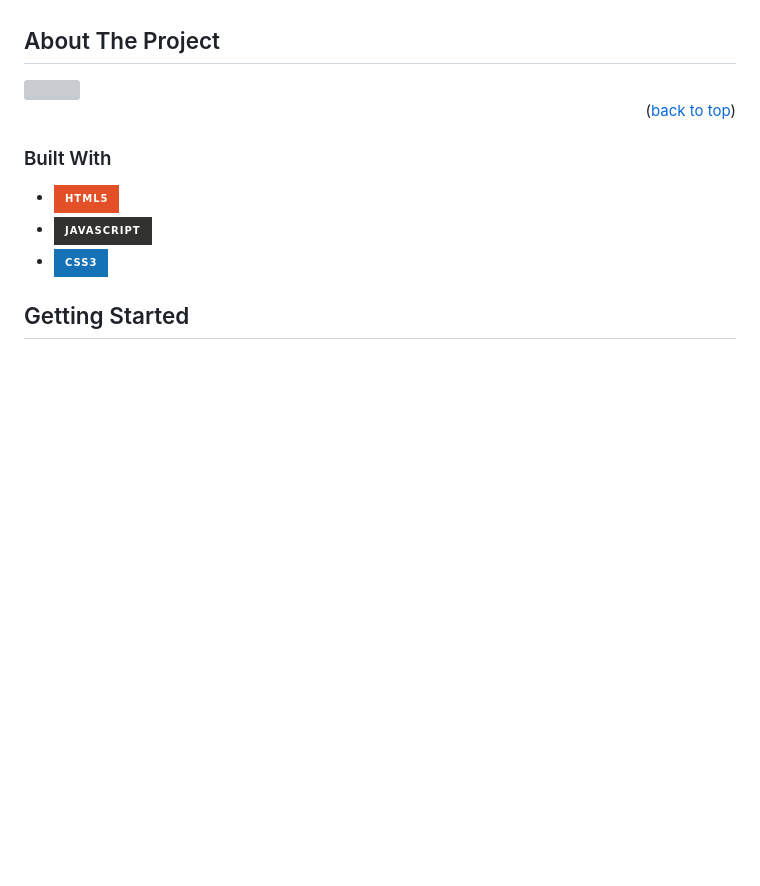
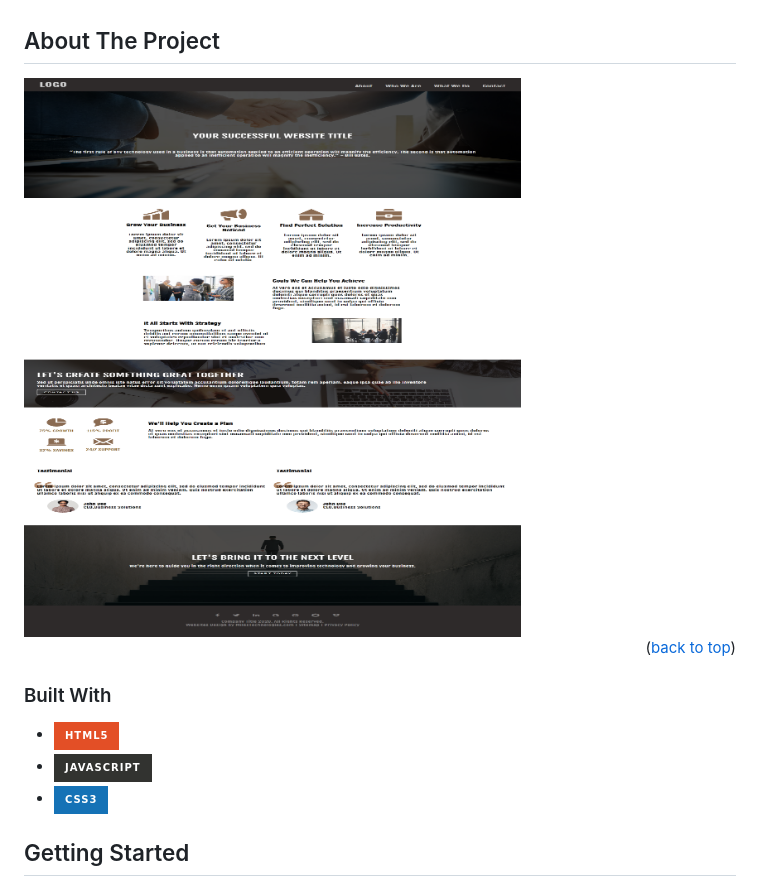
Before and after one commit to Michaelplant2/Website-Developer-Exercise-Plantamura, a Markdown page: README.md, the part around the change. GitHub-like rendering; pictures changed too: images/Project-screenshot.png (added); folded sections open; badges without logos; blank space fills up the shorter version; grey boxes are pictures that could not be loaded.

Commit message:
added screenshot

```diff
--- a/README.md
+++ b/README.md
@@ -52,7 +52,7 @@
 <!-- ABOUT THE PROJECT -->
 ## About The Project
 
-<img src="client/public/project-5.png" />
+<img src="/images/Project-screenshot.png" />
 
 <p align="right">(<a href="#readme">back to top</a>)</p>
 
```
